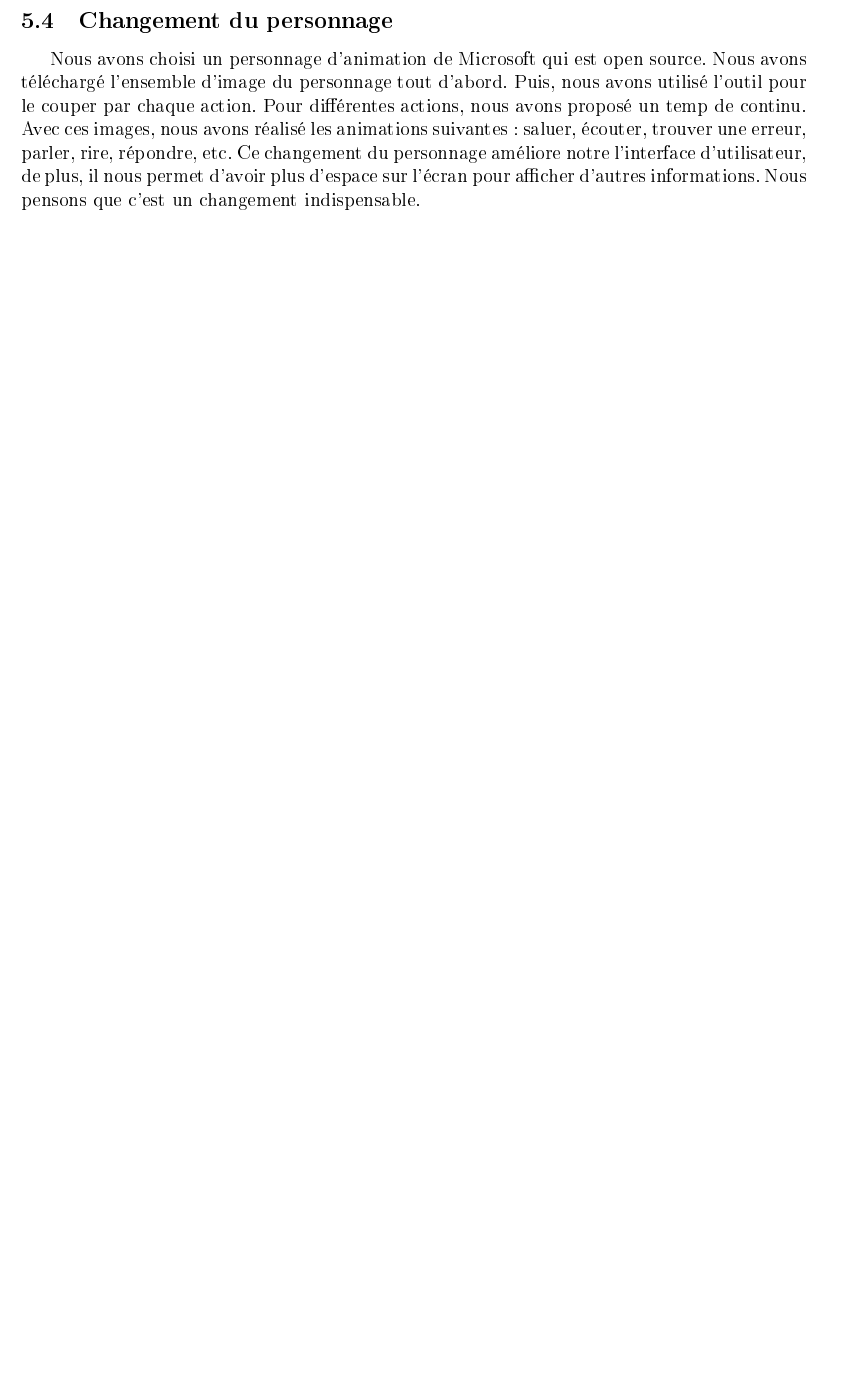
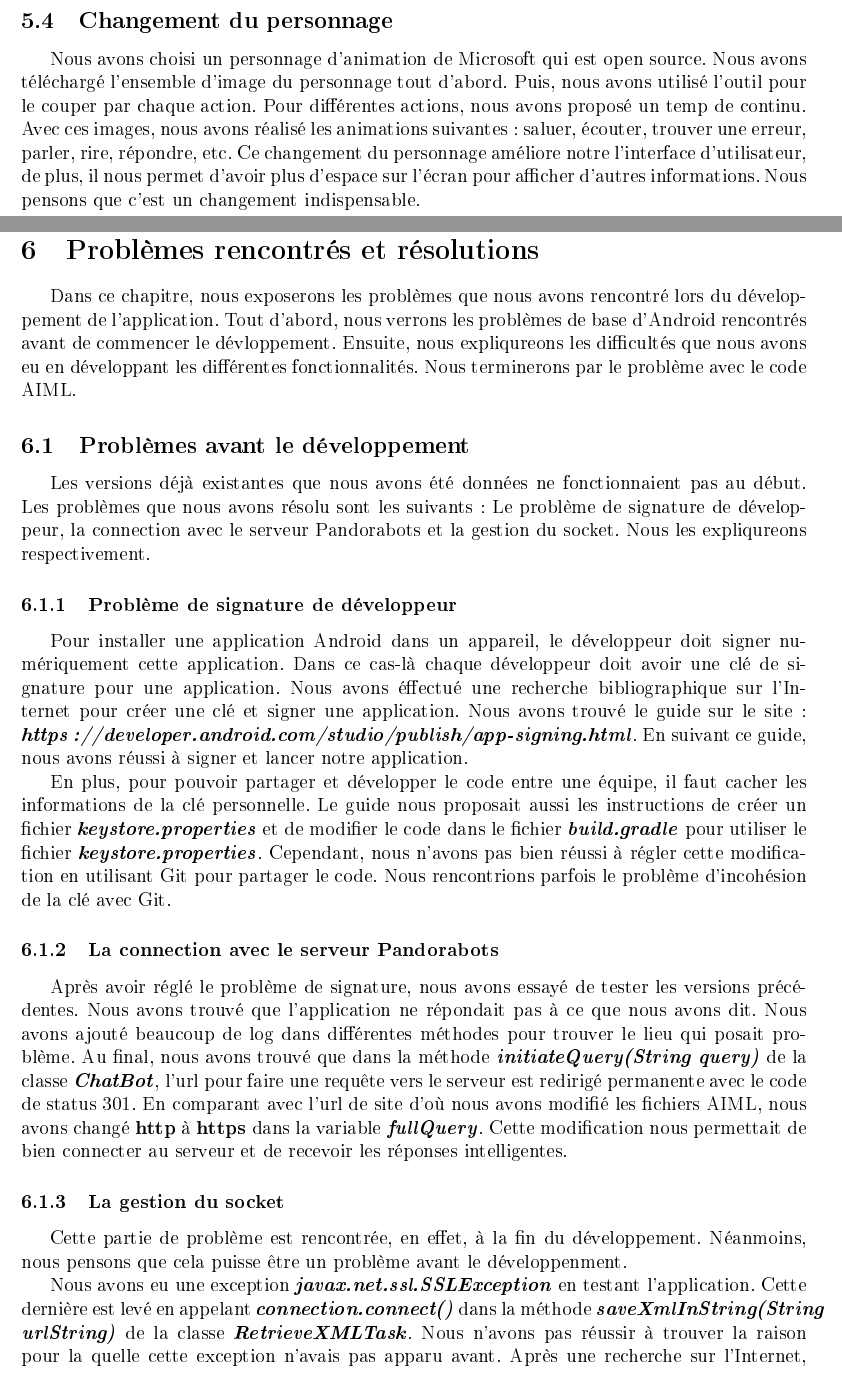
Before and after one commit to XUJitao/VirtualCompaion, a LaTeX document (rapport/rapport.tex, which reads rapport/Chapitre1.tex, rapport/Chapitre6.tex): part of page 18 of 18 before the commit and two parts of pages 18 and 19 of 20 after it, the two joined at a grey line, cut so that both start at the same text, the shorter picture padded with empty space. The pictures show the PDF file rapport/rapport.pdf that the author committed with the source.

Commit message:
first part of chapter 6

```diff
--- a/rapport/Chapitre1.tex
+++ b/rapport/Chapitre1.tex
@@ -1,4 +1,4 @@
-\section*{Chapitre1}
+\section*{Chapitre 1}
 \section{Analsye des besoins}
 \subsection{Liste des besoins}
 Le but principal du projet est de développer des nouvelles fonctionnalités sur l'application Compagnon Virtuel déjà existante, notre verision sera version 4.
--- /dev/null
+++ b/rapport/Chapitre6.tex
@@ -0,0 +1,26 @@
+\section*{Chapitre 6}
+\section{Problèmes rencontrés et résolutions}
+
+\indent Dans ce chapitre, nous exposerons les problèmes que nous avons rencontré lors du développement de l'application. Tout d'abord, nous verrons les problèmes de base d'Android rencontrés avant de commencer le dévloppement. Ensuite, nous expliqureons les difficultés que nous avons eu en développant les différentes fonctionnalités. Nous terminerons par le problème avec le code AIML.
+
+\subsection{Problèmes avant le développement}
+
+\indent Les versions déjà existantes que nous avons été données ne fonctionnaient pas au début. Les problèmes que nous avons résolu sont les suivants : Le problème de signature de développeur, la connection avec le serveur Pandorabots et la gestion du socket. Nous les expliqureons respectivement.
+
+\subsubsection{Problème de signature de développeur}
+
+\indent Pour installer une application Android dans un appareil, le développeur doit signer numériquement cette application. Dans ce cas-là chaque développeur doit avoir une clé de signature pour une application. Nous avons éffectué une recherche bibliographique sur l'Internet pour créer une clé et signer une application. Nous avons trouvé le guide sur le site : \textbf{\emph{https://developer.android.com/studio/publish/app-signing.html}}. En suivant ce guide, nous avons réussi à signer et lancer notre application.
+
+\indent En plus, pour pouvoir partager et développer le code entre une équipe, il faut cacher les informations de la clé personnelle. Le guide nous proposait aussi les instructions de créer un fichier \textbf{\emph{keystore.properties}} et de modifier le code dans le fichier \textbf{\emph{build.gradle}} pour utiliser le fichier \textbf{\emph{keystore.properties}}. Cependant, nous n'avons pas bien réussi à régler cette modification en utilisant Git pour partager le code. Nous rencontrions parfois le problème d'incohésion de la clé avec Git.
+
+\subsubsection{La connection avec le serveur Pandorabots}
+
+\indent Après avoir réglé le problème de signature, nous avons essayé de tester les versions précédentes. Nous avons trouvé que l'application ne répondait pas à ce que nous avons dit. Nous avons ajouté beaucoup de log dans différentes méthodes pour trouver le lieu qui posait problème. Au final, nous avons trouvé que dans la méthode \textbf{\emph{initiateQuery(String query)}} de la classe \textbf{\emph{ChatBot}}, l'url pour faire une requête vers le serveur est redirigé permanente avec le code de status 301. En comparant avec l'url de site d'où nous avons modifié les fichiers AIML, nous avons changé \textbf{http} à \textbf{https} dans la variable \textbf{\emph{fullQuery}}. Cette modification nous permettait de bien connecter au serveur et de recevoir les réponses intelligentes.
+
+\subsubsection{La gestion du socket}
+
+\indent Cette partie de problème est rencontrée, en effet, à la fin du développement. Néanmoins, nous pensons que cela puisse être un problème avant le développenment.
+
+\indent Nous avons eu une exception \textbf{\emph{javax.net.ssl.SSLException}} en testant l'application. Cette dernière est levé en appelant \textbf{\emph{connection.connect()}} dans la méthode \textbf{\emph{saveXmlInString(String urlString)}} de la classe \textbf{\emph{RetrieveXMLTask}}. Nous n'avons pas réussir à trouver la raison pour la quelle cette exception n'avais pas apparu avant. Après une recherche sur l'Internet, nous pensions que l'utilisation de protocole de communication par défaut pour un version de API 19 ait été la cause de cette exception. Nous avons trouvé la solution sur le site : \textbf{\emph{https://stackoverflow.com/questions/42468807/javax-net-ssl-sslexception-ssl-handshake -aborted-on-android-old-devices}}. En ajoutant une méthode pour initialiser le contexte SSL dans la classe \textbf{\emph{RetrieveXMLTask}}, le problème a été résolu.
+
+\newpage
```
Also changed, not shown: rapport/Chapitre5.tex (+2 -0 lines), rapport/rapport.tex (+1 -1 lines), rapport/rapport.pdf, 5 other files.
